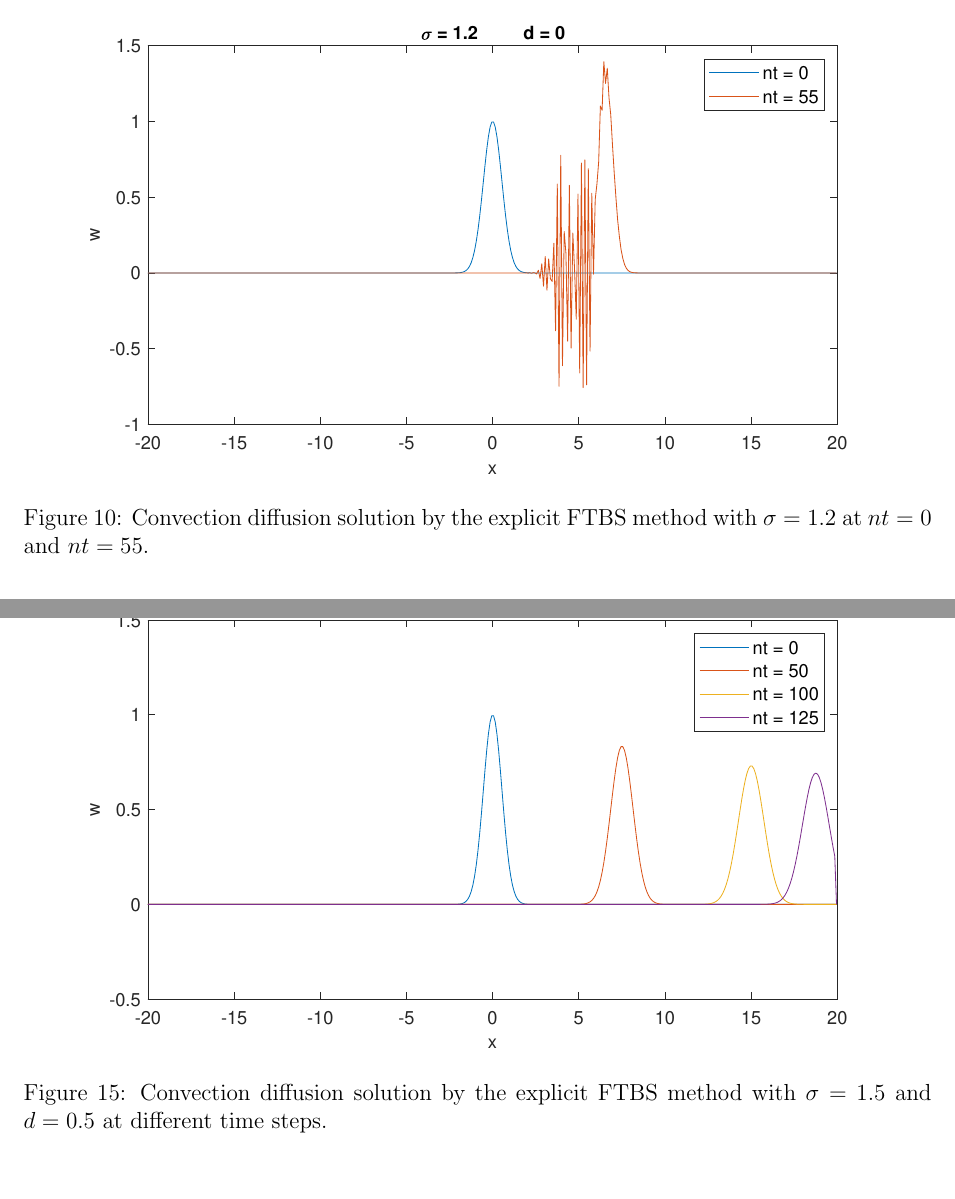
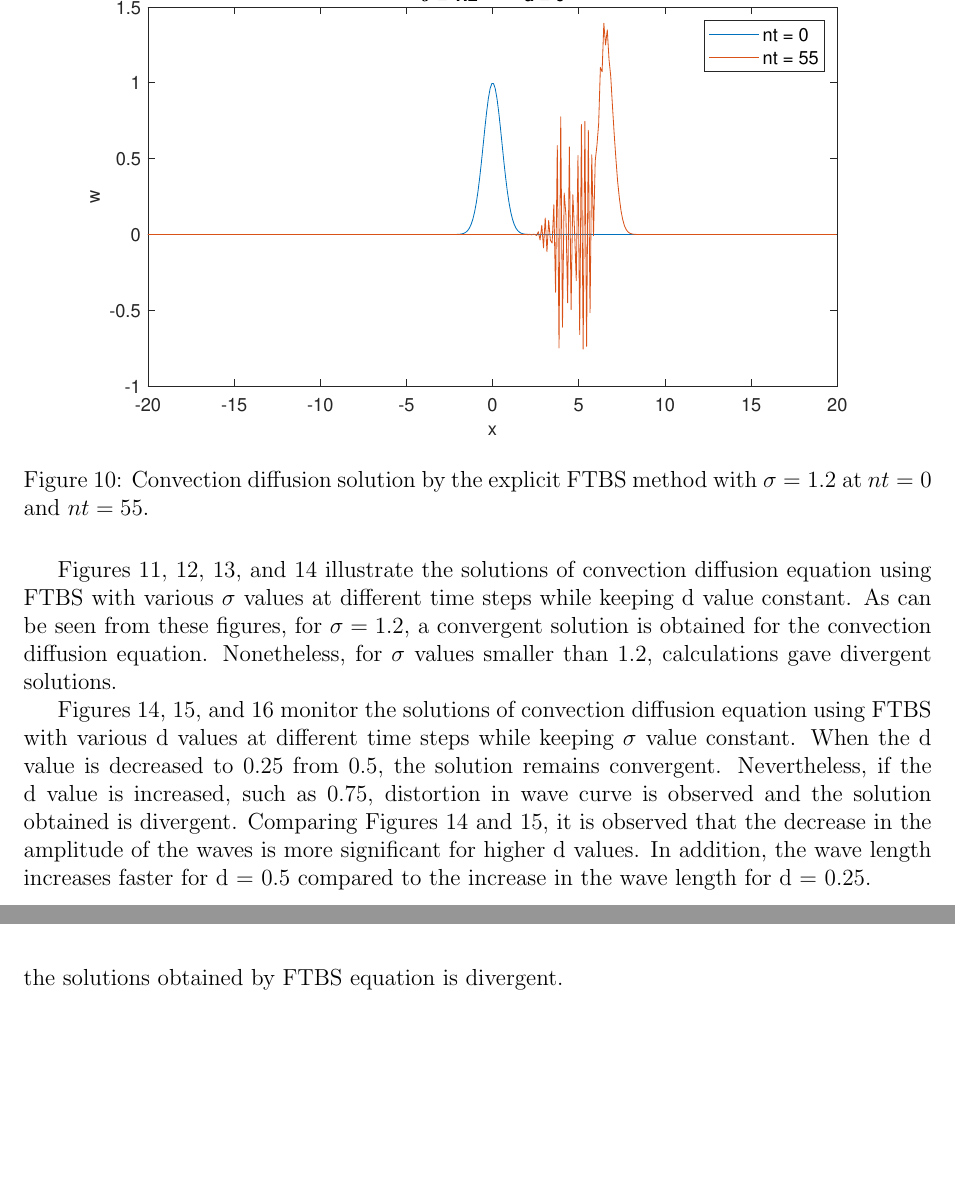
Before and after one commit to Atknssl/AE305-Homeworks, a LaTeX problem sheet (Homework4/hw_04_team_31.tex): two parts of pages 9 and 12 of 14 before the commit and two parts of pages 10 and 12 of 14 after it, joined at a grey line, cut at the place of the change, the shorter picture padded with empty space. Compiled offline with pdfLaTeX.

Commit message:
question 3 added

```diff
--- a/Homework4/hw_04_team_31.tex
+++ b/Homework4/hw_04_team_31.tex
@@ -272,6 +279,19 @@ and $\sigma$ values and it is unstable for some $d$ and $\sigma$ values, it is c
 	 \label{fig:FTBSsigma12d0}
 \end{figure}
 \newpage
+Figures \ref{fig:FTBSsigma025d05}, \ref{fig:FTBSsigma05d05}, \ref{fig:FTBSsigma075d05}, and \ref{fig:FTBSsigma12d05}
+illustrate the solutions of convection diffusion equation using FTBS with various $\sigma$ values at different time
+steps while keeping d value constant. As can be seen from these figures, for $\sigma = 1.2$, a convergent solution
+is obtained for the convection diffusion equation. Nonetheless, for $\sigma$ values smaller than 1.2, calculations
+gave divergent solutions.
+\\
+\indent Figures \ref{fig:FTBSsigma12d05}, \ref{fig:FTBSsigma12d025}, and \ref{fig:FTBSsigma12d075} monitor the
+solutions of convection diffusion equation using FTBS with various d values at different time steps
+while keeping $\sigma$ value constant. When the d value is decreased to 0.25 from 0.5, the solution remains
+convergent. Nevertheless, if the d value is increased, such as 0.75, distortion in wave curve is observed and
+the solution obtained is divergent. Comparing Figures \ref{fig:FTBSsigma12d05} and \ref{fig:FTBSsigma12d025},
+it is observed that the decrease in the amplitude of the waves is more significant for higher d values. In addition,
+the wave length increases faster for d = 0.5 compared to the increase in the wave length for d = 0.25.
 \begin{figure}[!ht]
 	\centering
 	\includegraphics[max height=8.5cm]{graphs/FTBS/ConvectionDiffusion/sigma025d05.eps}
@@ -298,12 +318,12 @@ and $\sigma$ values and it is unstable for some $d$ and $\sigma$ values, it is c
 	 \label{fig:FTBSsigma12d05}
 \end{figure}
 \newpage
-\begin{figure}[!ht]
-	\centering
-	\includegraphics[max height=8.5cm]{graphs/FTBS/ConvectionDiffusion/sigma15d05.eps}
-	\caption{Convection diffusion solution by the explicit FTBS method with $\sigma= 1.5$ and $d=0.5$ at different time steps.}
-	 \label{fig:FTBSsigma15d05}
-\end{figure}
+%\begin{figure}[!ht]
+%	\centering
+%	\includegraphics[max height=8.5cm]{graphs/FTBS/ConvectionDiffusion/sigma15d05.eps}
+%	\caption{Convection diffusion solution by the explicit FTBS method with $\sigma= 1.5$ and $d=0.5$ at different time steps.}
+%	 \label{fig:FTBSsigma15d05}
+%\end{figure}
 \begin{figure}[!ht]
 	\centering
 	\includegraphics[max height=8.5cm]{graphs/FTBS/ConvectionDiffusion/sigma12d025.eps}
@@ -317,6 +337,11 @@ and $\sigma$ values and it is unstable for some $d$ and $\sigma$ values, it is c
 	\caption{Convection diffusion solution by the explicit FTBS method with $\sigma= 1.2$ and $d=0.75$ at different time steps.}
 	 \label{fig:FTBSsigma12d075}
 \end{figure}
+
+Overall, if the solutions of the convection diffusion equation and the convection equation are
+compared, it can be denoted that for $\sigma$ values lower than 1.2 the FTBS equation gives convergent
+solutions for the convection equation whereas for the convection diffusion equation the solutions
+obtained by FTBS equation is divergent.
 
 
 \newpage
```
Also changed, not shown: Homework4/hw_04_team_31.tex (7 more changed lines).
